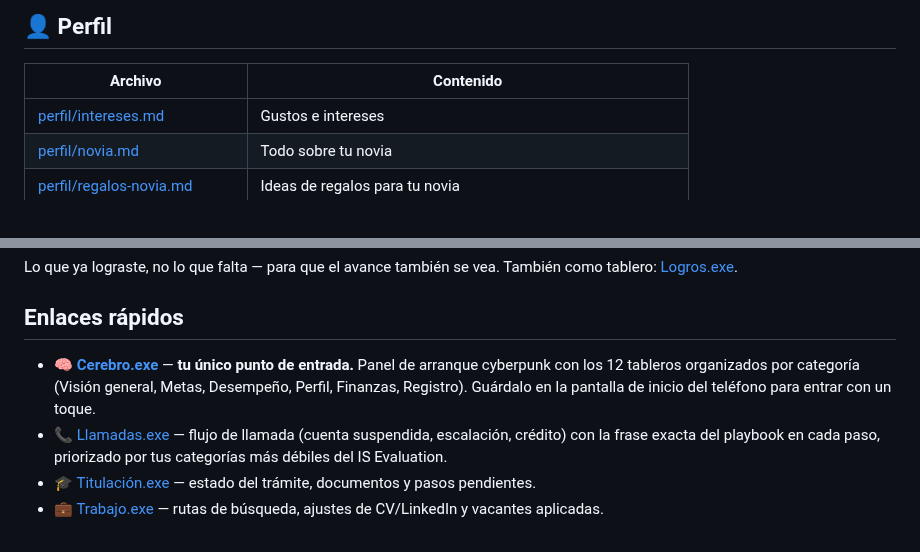
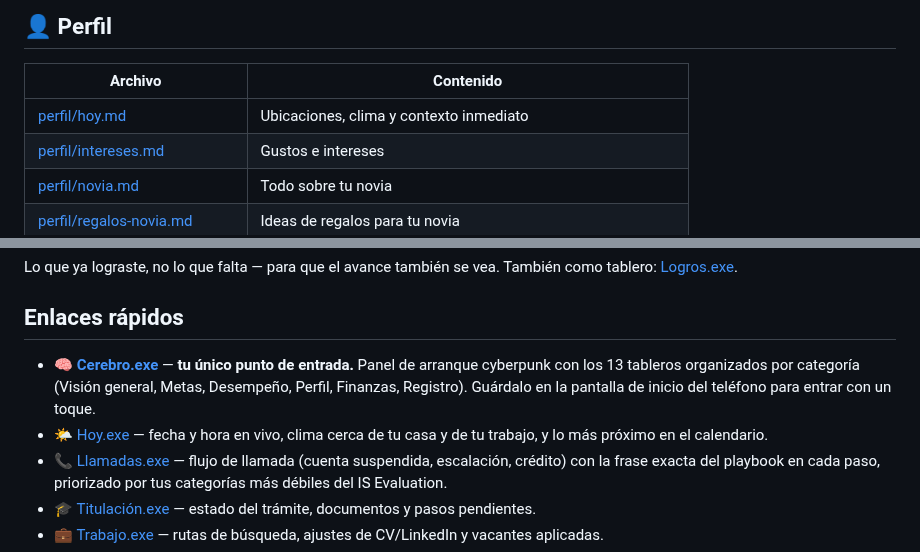
Before and after one commit to skywalkerdiego/Cerebro, a Markdown page: README.md, 2 parts joined by grey strips. Rendered like a GitHub page.

```diff
--- a/README.md
+++ b/README.md
@@ -24,6 +24,7 @@ y un ahorro conjunto en marcha.
 
 | Archivo | Contenido |
 |---------|-----------|
+| [perfil/hoy.md](perfil/hoy.md) | Ubicaciones, clima y contexto inmediato |
 | [perfil/intereses.md](perfil/intereses.md) | Gustos e intereses |
 | [perfil/novia.md](perfil/novia.md) | Todo sobre tu novia |
 | [perfil/regalos-novia.md](perfil/regalos-novia.md) | Ideas de regalos para tu novia |
@@ -60,7 +61,8 @@ vea. También como tablero: [Logros.exe](https://claude.ai/code/artifact/824aa43
 
 ## Enlaces rápidos
 
-- 🧠 [**Cerebro.exe**](https://claude.ai/code/artifact/19dc184b-9e66-40e3-a25f-d4348f83bf4b) — **tu único punto de entrada.** Panel de arranque cyberpunk con los 12 tableros organizados por categoría (Visión general, Metas, Desempeño, Perfil, Finanzas, Registro). Guárdalo en la pantalla de inicio del teléfono para entrar con un toque.
+- 🧠 [**Cerebro.exe**](https://claude.ai/code/artifact/19dc184b-9e66-40e3-a25f-d4348f83bf4b) — **tu único punto de entrada.** Panel de arranque cyberpunk con los 13 tableros organizados por categoría (Visión general, Metas, Desempeño, Perfil, Finanzas, Registro). Guárdalo en la pantalla de inicio del teléfono para entrar con un toque.
+- 🌤️ [Hoy.exe](https://claude.ai/code/artifact/b7358df3-d5c4-4b82-80c6-e4f375a149aa) — fecha y hora en vivo, clima cerca de tu casa y de tu trabajo, y lo más próximo en el calendario.
 - 📞 [Llamadas.exe](https://claude.ai/code/artifact/cc525f96-4b21-4056-87df-b53c0bda9db5) — flujo de llamada (cuenta suspendida, escalación, crédito) con la frase exacta del playbook en cada paso, priorizado por tus categorías más débiles del IS Evaluation.
 - 🎓 [Titulación.exe](https://claude.ai/code/artifact/ab59366f-ab5f-4bff-835e-348255129efc) — estado del trámite, documentos y pasos pendientes.
 - 💼 [Trabajo.exe](https://claude.ai/code/artifact/fe81e91b-4a6f-4e04-aa6f-8355a64bb136) — rutas de búsqueda, ajustes de CV/LinkedIn y vacantes aplicadas.
```
Also changed, not shown: perfil/hoy.md (added, +40 -0 lines).
